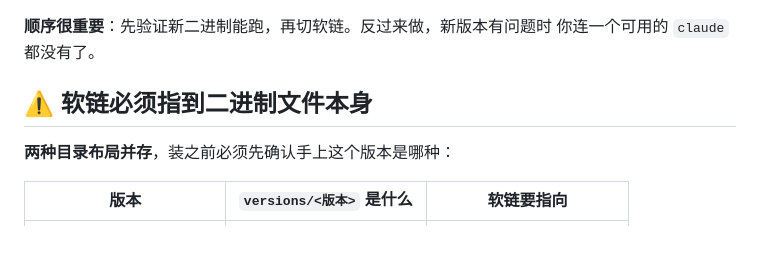
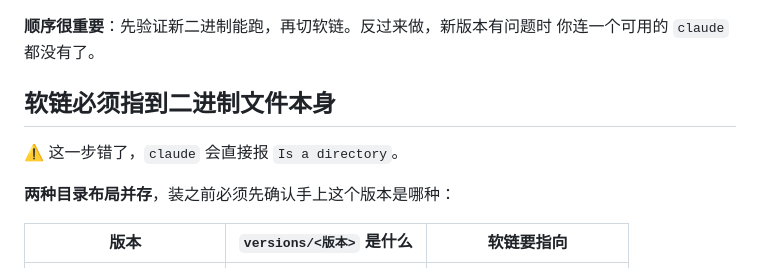
Before and after one commit to code2ai-codes/claude-code-china-guide, a Markdown page: docs/upgrade.md, the part around the change. Rendered like a GitHub page; blank space fills up the shorter version.

```diff
--- a/docs/upgrade.md
+++ b/docs/upgrade.md
@@ -54,7 +54,9 @@ ln -sfn "$D/claude" ~/.local/bin/claude
 **顺序很重要**：先验证新二进制能跑，再切软链。反过来做，新版本有问题时
 你连一个可用的 `claude` 都没有了。
 
-## ⚠️ 软链必须指到二进制文件本身
+## 软链必须指到二进制文件本身
+
+⚠️ 这一步错了，`claude` 会直接报 `Is a directory`。
 
 **两种目录布局并存**，装之前必须先确认手上这个版本是哪种：
 
```
Also changed, not shown: README.md (+12 -2 lines), docs/getting-started.md (added, +235 -0 lines).
